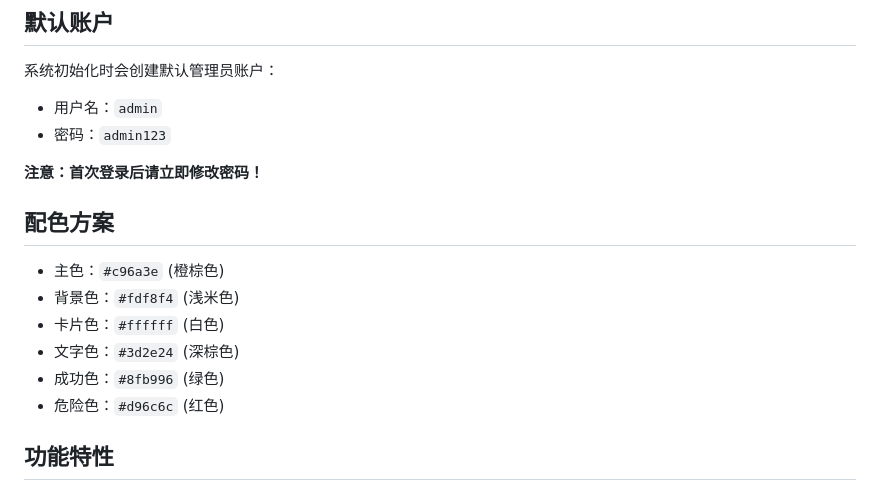
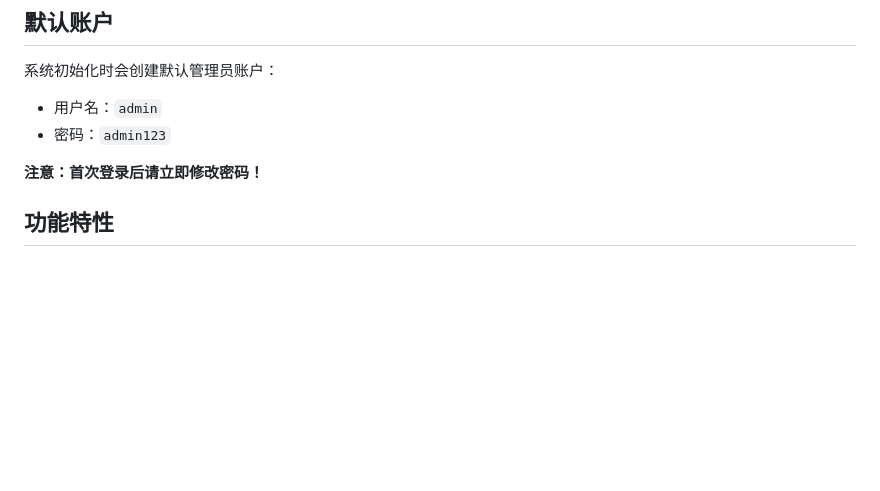
Before and after one commit to Dwavelet-max/Site-Navigation, a Markdown page: README.md, the part around the change. Drawn GitHub-style; blank space fills up the shorter version.

```diff
--- a/README.md
+++ b/README.md
@@ -176,14 +176,6 @@ gunicorn --bind 0.0.0.0:5000 sitevault.app:app
 
 **注意：首次登录后请立即修改密码！**
 
-## 配色方案
-
-- 主色：`#c96a3e` (橙棕色)
-- 背景色：`#fdf8f4` (浅米色)
-- 卡片色：`#ffffff` (白色)
-- 文字色：`#3d2e24` (深棕色)
-- 成功色：`#8fb996` (绿色)
-- 危险色：`#d96c6c` (红色)
 
 ## 功能特性
 
```
